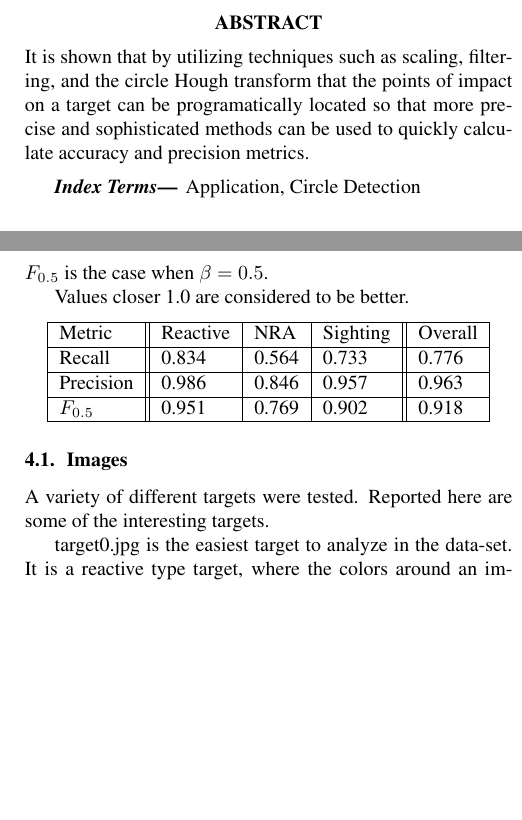
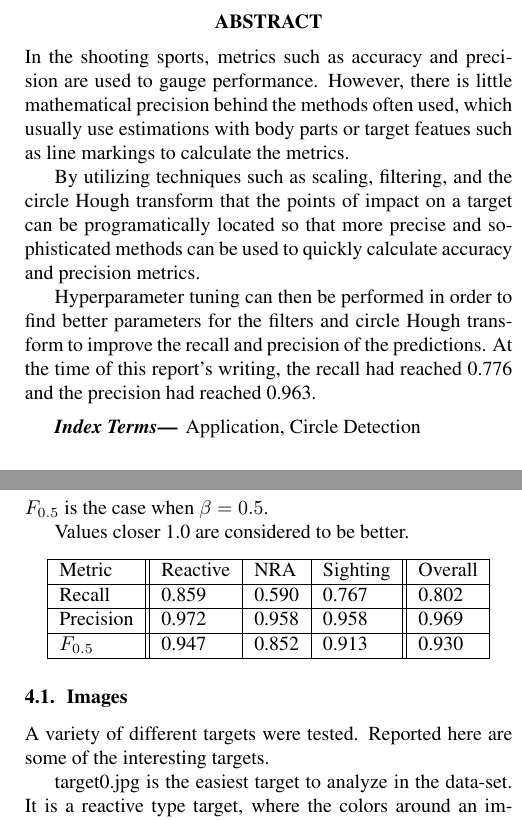
Before and after one commit to brandon-t-nguyen/target-analyzer, a LaTeX paper (doc/main.tex): two parts of the columns of pages 1 and 3 of 4 before the commit and two parts of the columns of pages 1 and 3 of 5 after it, joined at a grey line, cut so that both start at the same text, the shorter picture padded with empty space. Compiled offline with pdfLaTeX.

Commit message:
doc: final touches

```diff
--- a/doc/main.tex
+++ b/doc/main.tex
@@ -29,9 +28,19 @@
 \maketitle
 %
 \begin{abstract}
-It is shown that by utilizing techniques such as scaling, filtering, and the
+In the shooting sports, metrics such as accuracy and precision are used to gauge performance.
+However, there is little mathematical precision behind the methods often used, which usually
+use estimations with body parts or target featues such as line markings to calculate
+the metrics.
+
+By utilizing techniques such as scaling, filtering, and the
 circle Hough transform that the points of impact on a target can be programatically located so that
 more precise and sophisticated methods can be used to quickly calculate accuracy and precision metrics.
+
+Hyperparameter tuning can then be performed in order to find better parameters for the
+filters and circle Hough transform to improve the recall and precision of the predictions.
+At the time of this report's writing, the recall had reached 0.776 and the precision had
+reached 0.963.
 \end{abstract}
 %
 \begin{keywords}
@@ -207,9 +218,9 @@ Values closer 1.0 are considered to be better.
     \begin{tabular}{ | l || l | l | l || l |}
     \hline
     Metric & Reactive & NRA & Sighting & Overall\\ \hline
-    Recall      & 0.834 & 0.564 & 0.733 & 0.776\\ \hline
-    Precision   & 0.986 & 0.846 & 0.957 & 0.963\\ \hline
-    \(F_{0.5}\) & 0.951 & 0.769 & 0.902 & 0.918\\ \hline
+    Recall      & 0.859 & 0.590 & 0.767 & 0.802\\ \hline
+    Precision   & 0.972 & 0.958 & 0.958 & 0.969\\ \hline
+    \(F_{0.5}\) & 0.947 & 0.852 & 0.913 & 0.930\\ \hline
     \end{tabular}
 \end{center}
 
@@ -217,7 +228,7 @@ Values closer 1.0 are considered to be better.
 \label{ssec:images}
 
 \newcommand{\showsteps}[1] {
-    \begin{figure}[hp]
+    \begin{figure}[!htpb]
     \begin{minipage}[b]{0.5\linewidth}
       \centering
       \centerline{\includegraphics[width=4.0cm]{out_1_#1}}
```
Also changed, not shown: doc/main.tex (10 more changed lines).
